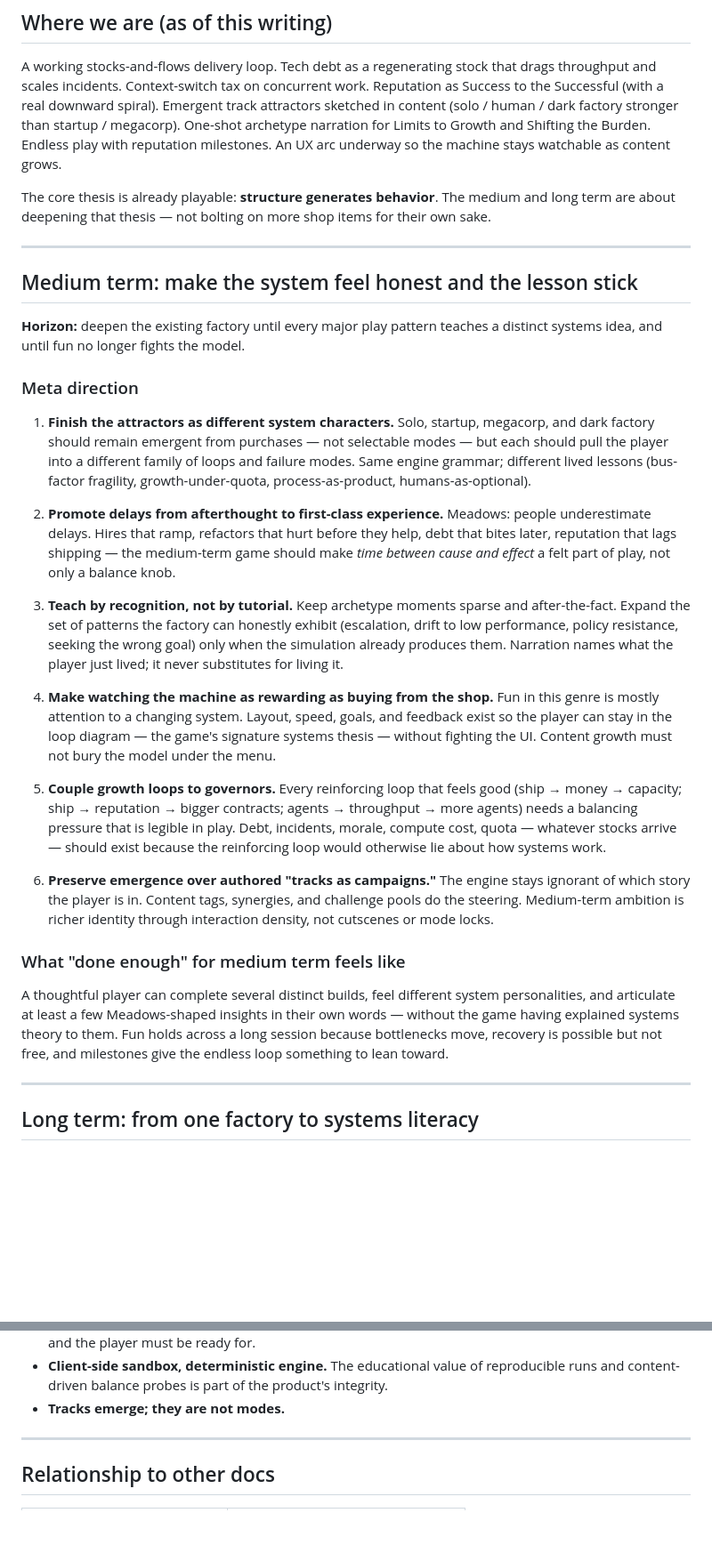
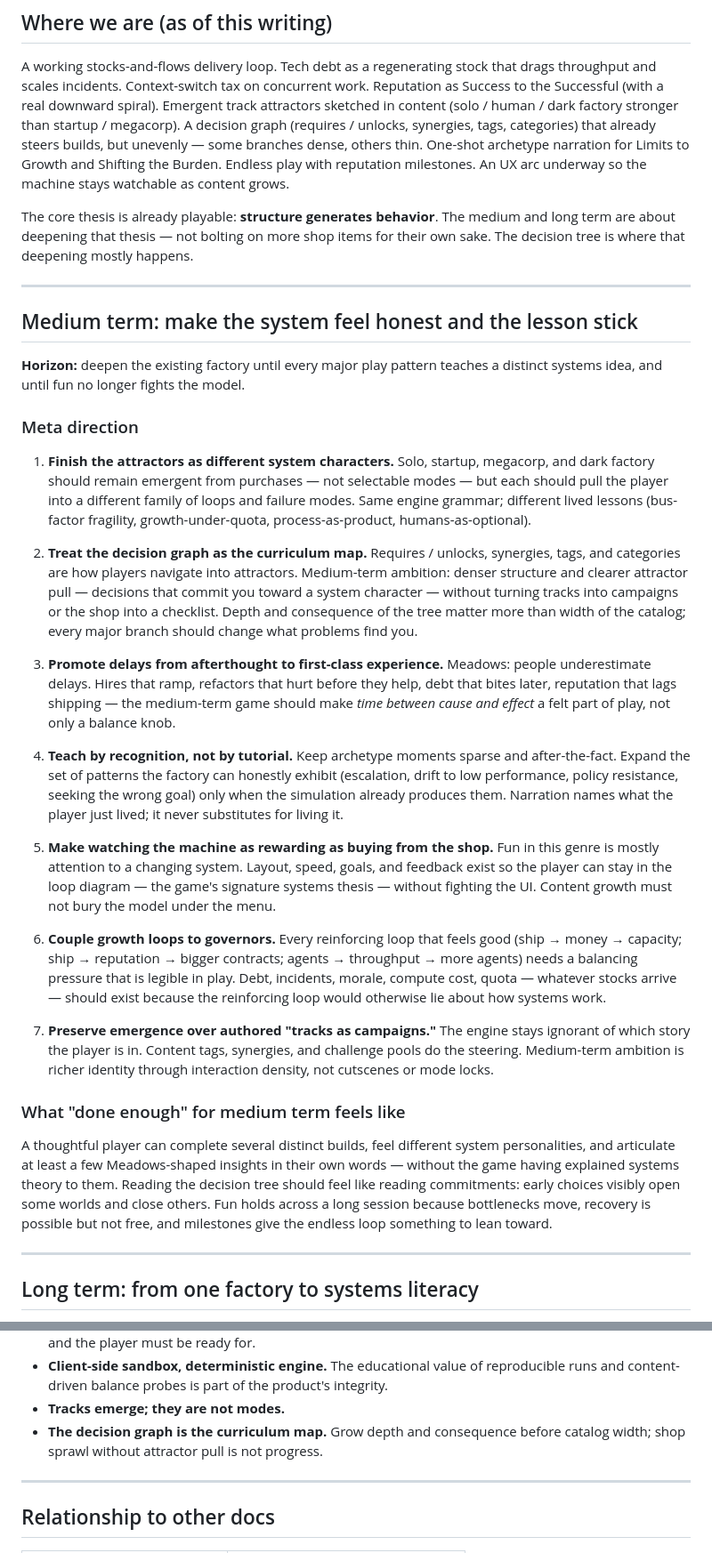
Before and after one commit to anne-markis/software-factory-the-game, a Markdown page: docs/VISION.md, 2 parts joined by grey strips. Shown at 89% size. GitHub-like rendering; blank space fills up the shorter version.

```diff
--- a/docs/VISION.md
+++ b/docs/VISION.md
@@ -33,13 +33,16 @@ A working stocks-and-flows delivery loop. Tech debt as a regenerating stock
 that drags throughput and scales incidents. Context-switch tax on concurrent
 work. Reputation as Success to the Successful (with a real downward spiral).
 Emergent track attractors sketched in content (solo / human / dark factory
-stronger than startup / megacorp). One-shot archetype narration for Limits
+stronger than startup / megacorp). A decision graph (requires / unlocks,
+synergies, tags, categories) that already steers builds, but unevenly —
+some branches dense, others thin. One-shot archetype narration for Limits
 to Growth and Shifting the Burden. Endless play with reputation milestones.
 An UX arc underway so the machine stays watchable as content grows.
 
 The core thesis is already playable: **structure generates behavior**. The
 medium and long term are about deepening that thesis — not bolting on more
-shop items for their own sake.
+shop items for their own sake. The decision tree is where that deepening
+mostly happens.
 
 ---
 
@@ -57,33 +60,41 @@ teaches a distinct systems idea, and until fun no longer fights the model.
    different lived lessons (bus-factor fragility, growth-under-quota,
    process-as-product, humans-as-optional).
 
-2. **Promote delays from afterthought to first-class experience.**
+2. **Treat the decision graph as the curriculum map.**
+   Requires / unlocks, synergies, tags, and categories are how players
+   navigate into attractors. Medium-term ambition: denser structure and
+   clearer attractor pull — decisions that commit you toward a system
+   character — without turning tracks into campaigns or the shop into a
+   checklist. Depth and consequence of the tree matter more than width of
+   the catalog; every major branch should change what problems find you.
+
+3. **Promote delays from afterthought to first-class experience.**
    Meadows: people underestimate delays. Hires that ramp, refactors that
    hurt before they help, debt that bites later, reputation that lags
    shipping — the medium-term game should make *time between cause and
    effect* a felt part of play, not only a balance knob.
 
-3. **Teach by recognition, not by tutorial.**
+4. **Teach by recognition, not by tutorial.**
    Keep archetype moments sparse and after-the-fact. Expand the set of
    patterns the factory can honestly exhibit (escalation, drift to low
    performance, policy resistance, seeking the wrong goal) only when the
    simulation already produces them. Narration names what the player just
    lived; it never substitutes for living it.
 
-4. **Make watching the machine as rewarding as buying from the shop.**
+5. **Make watching the machine as rewarding as buying from the shop.**
    Fun in this genre is mostly attention to a changing system. Layout,
    speed, goals, and feedback exist so the player can stay in the loop
    diagram — the game's signature systems thesis — without fighting the UI.
    Content growth must not bury the model under the menu.
 
-5. **Couple growth loops to governors.**
+6. **Couple growth loops to governors.**
    Every reinforcing loop that feels good (ship → money → capacity;
    ship → reputation → bigger contracts; agents → throughput → more agents)
    needs a balancing pressure that is legible in play. Debt, incidents,
    morale, compute cost, quota — whatever stocks arrive — should exist
    because the reinforcing loop would otherwise lie about how systems work.
 
-6. **Preserve emergence over authored "tracks as campaigns."**
+7. **Preserve emergence over authored "tracks as campaigns."**
    The engine stays ignorant of which story the player is in. Content tags,
    synergies, and challenge pools do the steering. Medium-term ambition is
    richer identity through interaction density, not cutscenes or mode locks.
@@ -93,9 +104,10 @@ teaches a distinct systems idea, and until fun no longer fights the model.
 A thoughtful player can complete several distinct builds, feel different
 system personalities, and articulate at least a few Meadows-shaped insights
 in their own words — without the game having explained systems theory to
-them. Fun holds across a long session because bottlenecks move, recovery is
-possible but not free, and milestones give the endless loop something to
-lean toward.
+them. Reading the decision tree should feel like reading commitments:
+early choices visibly open some worlds and close others. Fun holds across
+a long session because bottlenecks move, recovery is possible but not free,
+and milestones give the endless loop something to lean toward.
 
 ---
 
@@ -179,6 +199,9 @@ nobody stays long enough to learn.
   reproducible runs and content-driven balance probes is part of the
   product's integrity.
 - **Tracks emerge; they are not modes.**
+- **The decision graph is the curriculum map.** Grow depth and
+  consequence before catalog width; shop sprawl without attractor pull
+  is not progress.
 
 ---
 
```
Also changed, not shown: other parts of docs/VISION.md (+16 -8 lines).
